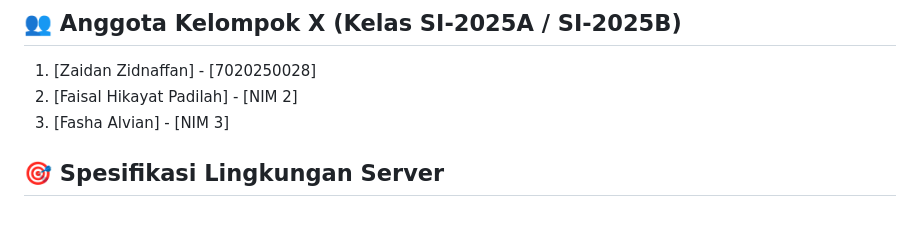
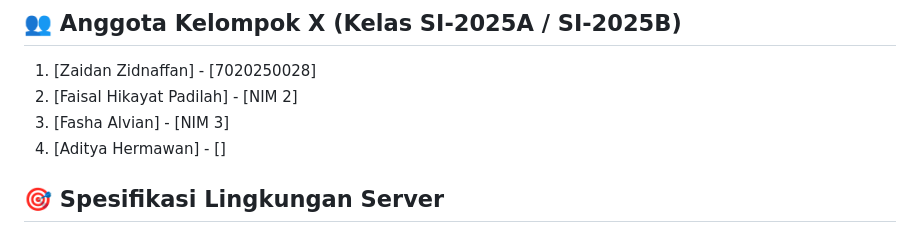
Before and after one commit to Kelompok3SO/sistem-operasi-kelompok3, a Markdown page: README.md, the part around the change. GitHub-like rendering.

```diff
--- a/README.md
+++ b/README.md
@@ -6,6 +6,7 @@ Program Studi: Sistem Informasi, Universitas Galuh
 1. [Zaidan Zidnaffan] - [7020250028]
 2. [Faisal Hikayat Padilah] - [NIM 2]
 3. [Fasha Alvian] - [NIM 3]
+4. [Aditya Hermawan] - []
 
 ## 🎯 Spesifikasi Lingkungan Server
 * **Hypervisor:** VMware Workstation Pro
```
